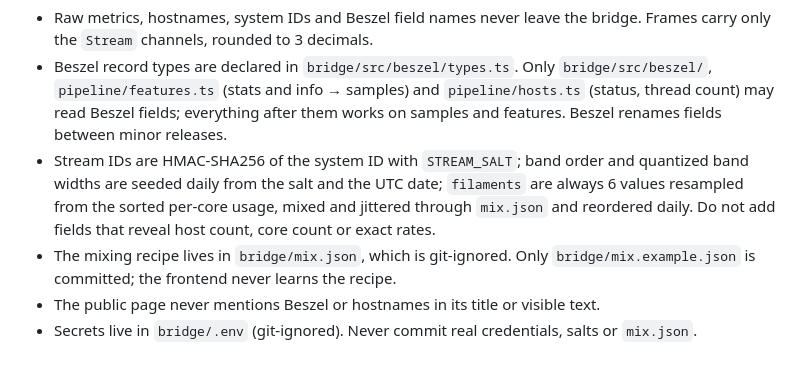
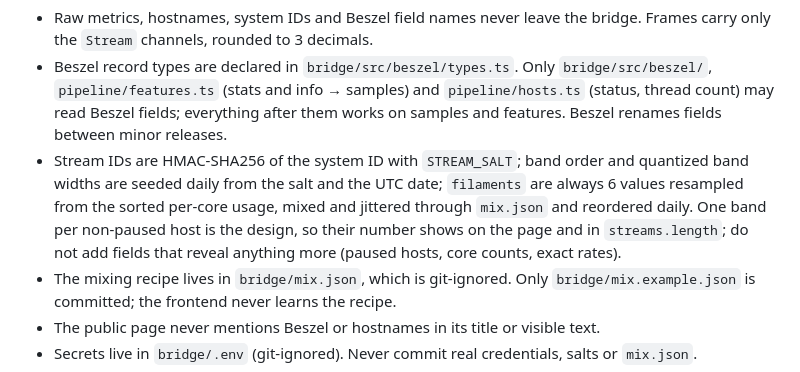
Before and after one commit to juusolatva/beszel-river, a Markdown page: AGENTS.md, the part around the change. Rendered like a GitHub page.

Commit message:
Say that the band count is visible by design
The invariant said not to reveal host count, but every frame has one
stream per non-paused host and the river draws one band per stream, so
the count shows on the page whatever the wire format does. A reviewer
reading the rule strictly flagged streams.length as a leak.

AGENTS.md and the Anonymize step in PLAN now say the band count is
accepted, and the rule covers what else must stay hidden: paused hosts,
core counts and exact rates.

Co-Authored-By: Claude Opus 5.5 <noreply@anthropic.com>

```diff
--- a/AGENTS.md
+++ b/AGENTS.md
@@ -59,7 +59,7 @@ These protect the point of the project. Do not break them without a change to `d
 
 - Raw metrics, hostnames, system IDs and Beszel field names never leave the bridge. Frames carry only the `Stream` channels, rounded to 3 decimals.
 - Beszel record types are declared in `bridge/src/beszel/types.ts`. Only `bridge/src/beszel/`, `pipeline/features.ts` (stats and info → samples) and `pipeline/hosts.ts` (status, thread count) may read Beszel fields; everything after them works on samples and features. Beszel renames fields between minor releases.
-- Stream IDs are HMAC-SHA256 of the system ID with `STREAM_SALT`; band order and quantized band widths are seeded daily from the salt and the UTC date; `filaments` are always 6 values resampled from the sorted per-core usage, mixed and jittered through `mix.json` and reordered daily. Do not add fields that reveal host count, core count or exact rates.
+- Stream IDs are HMAC-SHA256 of the system ID with `STREAM_SALT`; band order and quantized band widths are seeded daily from the salt and the UTC date; `filaments` are always 6 values resampled from the sorted per-core usage, mixed and jittered through `mix.json` and reordered daily. One band per non-paused host is the design, so their number shows on the page and in `streams.length`; do not add fields that reveal anything more (paused hosts, core counts, exact rates).
 - The mixing recipe lives in `bridge/mix.json`, which is git-ignored. Only `bridge/mix.example.json` is committed; the frontend never learns the recipe.
 - The public page never mentions Beszel or hostnames in its title or visible text.
 - Secrets live in `bridge/.env` (git-ignored). Never commit real credentials, salts or `mix.json`.
```
Also changed, not shown: docs/PLAN.md (+1 -0 lines).
